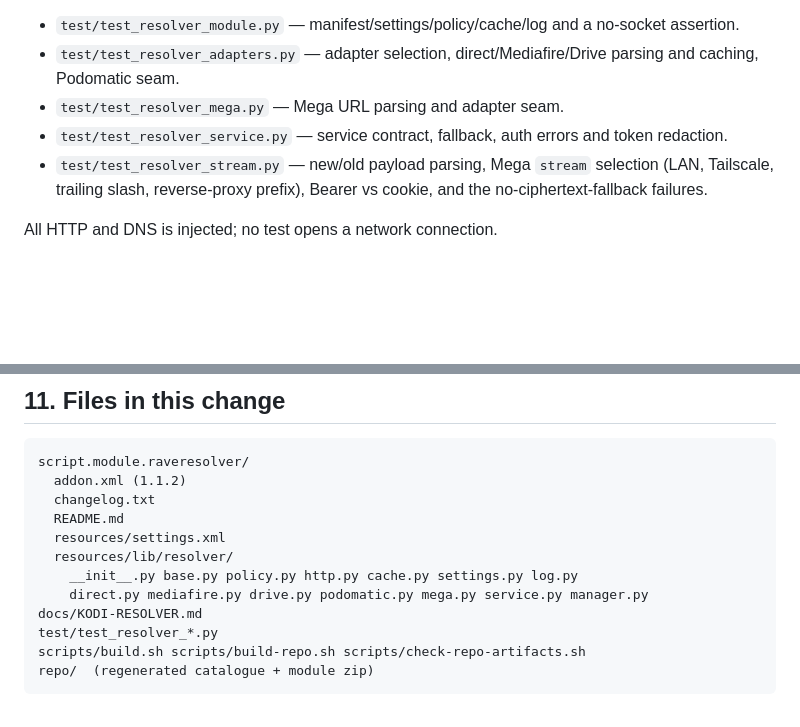
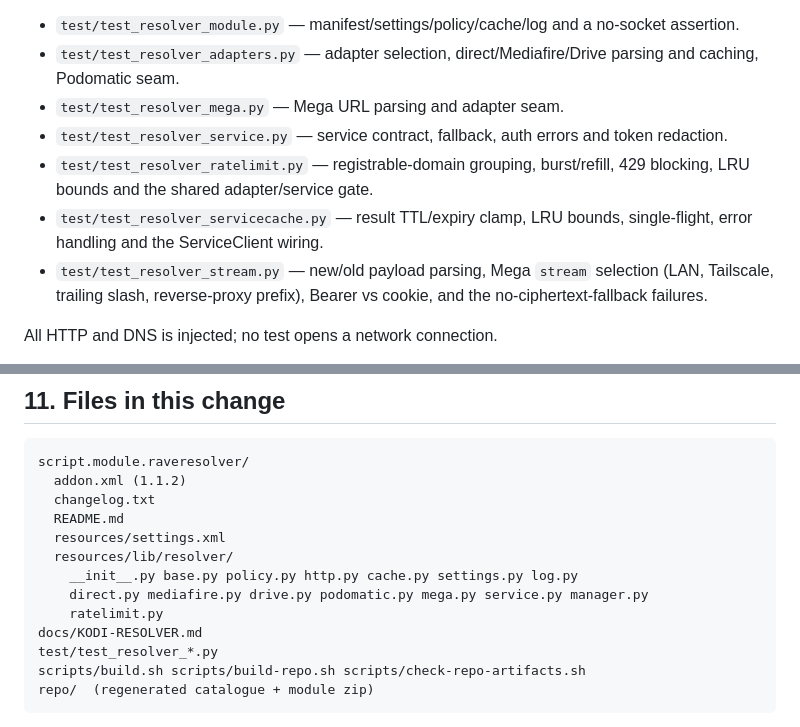
Before and after one commit to tcz009/plugin.audio.raveplayer, a Markdown page: docs/KODI-RESOLVER.md, 2 parts joined by grey strips. Rendered like a GitHub page; blank space fills up the shorter version.

Commit message:
docs(resolver): list 1.1.2 pacing/cache tests

```diff
--- a/docs/KODI-RESOLVER.md
+++ b/docs/KODI-RESOLVER.md
@@ -449,6 +449,10 @@ Relevant files:
 - `test/test_resolver_mega.py` — Mega URL parsing and adapter seam.
 - `test/test_resolver_service.py` — service contract, fallback, auth errors and
   token redaction.
+- `test/test_resolver_ratelimit.py` — registrable-domain grouping, burst/refill,
+  429 blocking, LRU bounds and the shared adapter/service gate.
+- `test/test_resolver_servicecache.py` — result TTL/expiry clamp, LRU bounds,
+  single-flight, error handling and the ServiceClient wiring.
 - `test/test_resolver_stream.py` — new/old payload parsing, Mega `stream`
   selection (LAN, Tailscale, trailing slash, reverse-proxy prefix), Bearer vs
   cookie, and the no-ciphertext-fallback failures.
@@ -466,6 +470,7 @@ script.module.raveresolver/
   resources/lib/resolver/
     __init__.py base.py policy.py http.py cache.py settings.py log.py
     direct.py mediafire.py drive.py podomatic.py mega.py service.py manager.py
+    ratelimit.py
 docs/KODI-RESOLVER.md
 test/test_resolver_*.py
 scripts/build.sh scripts/build-repo.sh scripts/check-repo-artifacts.sh
```
